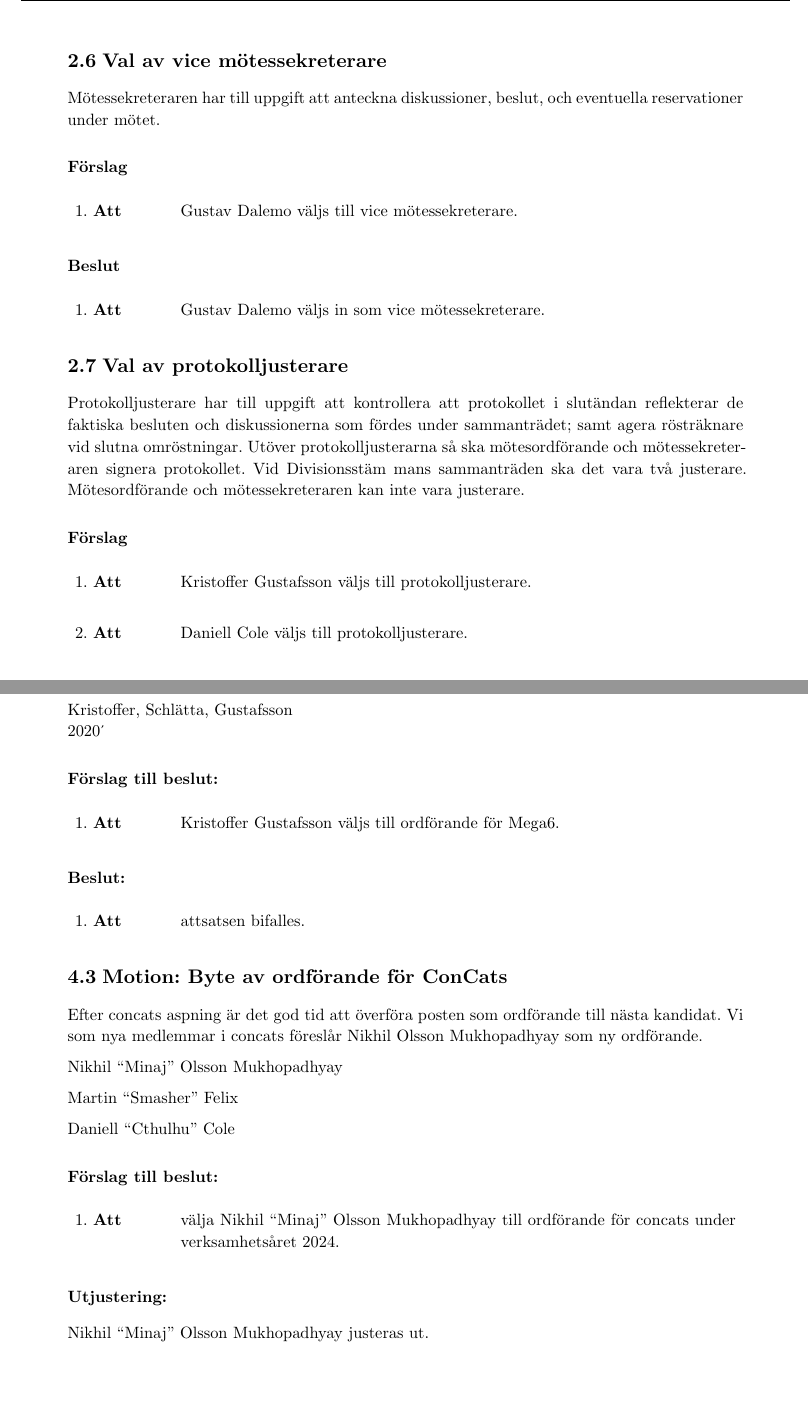
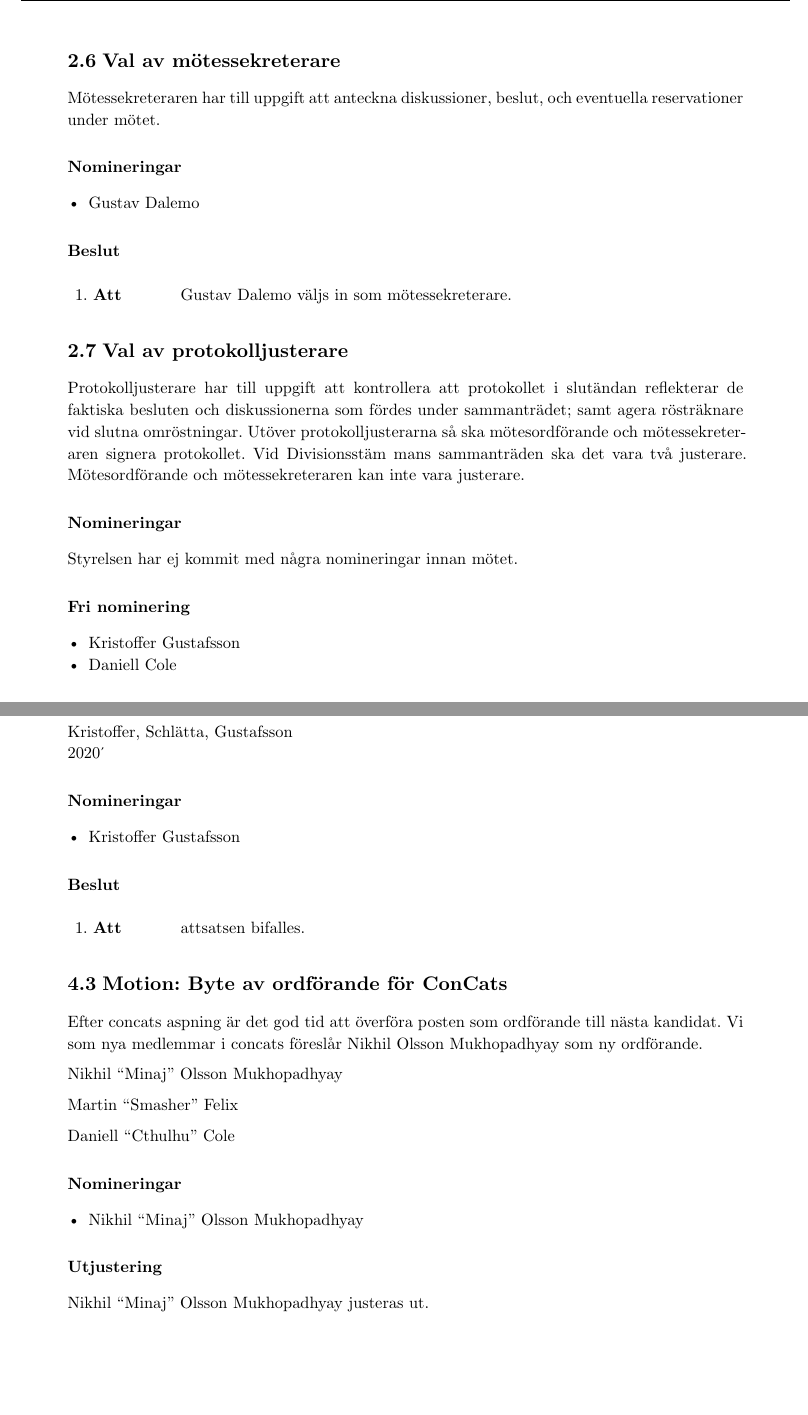
Before and after one commit to Datavetenskapsdivisionen/dokument, a Typst document (Protokoll/Divisionsstämman/2024/2024-03-26.typ): two parts of pages 5 and 16 of 22, joined at a grey line, cut so that both start at the same text, the shorter picture padded with empty space. Compiled offline with Typst 0.15.

Commit message:
Fix next one.

```diff
--- a/Protokoll/Divisionsstämman/2024/2024-03-26.typ
+++ b/Protokoll/Divisionsstämman/2024/2024-03-26.typ
@@ -93,12 +93,9 @@ punkten.
 
 == Val av mötesordförande
 Mötesordförande har till uppgift att leda Divisionsstämmans sammankomst. Hen ansvarar för att mötesformalia sköts.
-=== Förslag
-#attSatser(
-  [
-    Samuel Hammersberg väljs till mötesordförande.
-  ]
-)
+=== Nomineringar
+- Samuel Hammersberg
+
 === Beslut
 #attSatser(
   [ Samuel Hammersberg väljs in som mötesordförande. ]
@@ -106,12 +103,9 @@ Mötesordförande har till uppgift att leda Divisionsstämmans sammankomst. Hen
 
 == Val av vice mötesordförande
 Vice mötesordförande hjälper mötesordförande med att hålla talarlistan, och att alla får komma till tals.
-=== Förslag
-#attSatser(
-  [
-    Tim Persson väljs till vice mötesordförande.
-  ]
-)
+=== Nomineringar
+- Tim Persson
+
 === Beslut
 #attSatser(
   [ Tim Persson väljs in som vice mötesordförande. ]
@@ -119,18 +113,14 @@ Vice mötesordförande hjälper mötesordförande med att hålla talarlistan, oc
 
 #pagebreak()
 
-== Val av vice mötessekreterare
+== Val av mötessekreterare
 Mötessekreteraren har till uppgift att anteckna diskussioner, beslut, och eventuella reservationer under mötet.
 
-=== Förslag
-#attSatser(
-  [
-    Gustav Dalemo väljs till vice mötessekreterare.
-  ]
-)
+=== Nomineringar
+- Gustav Dalemo
 === Beslut
 #attSatser(
-  [ Gustav Dalemo väljs in som vice mötessekreterare. ]
+  [ Gustav Dalemo väljs in som mötessekreterare. ]
 )
 
 == Val av protokolljusterare
@@ -138,15 +128,13 @@ Protokolljusterare har till uppgift att kontrollera att protokollet i slutändan
 och diskussionerna som fördes under sammanträdet; samt agera rösträknare vid slutna omröstningar. Utöver
 protokolljusterarna så ska mötesordförande och mötessekreteraren signera protokollet. Vid Divisionsstäm mans sammanträden ska det vara två justerare. Mötesordförande och mötessekreteraren kan inte vara
 justerare.
-=== Förslag
-#attSatser(
-  [
-    Kristoffer Gustafsson väljs till protokolljusterare.
-  ],
-  [
-    Daniell Cole väljs till protokolljusterare.
-  ]
-)
+
+=== Nomineringar
+Styrelsen har ej kommit med några nomineringar innan mötet.
+
+=== Fri nominering
+- Kristoffer Gustafsson
+- Daniell Cole
 === Beslut
 #attSatser(
   [
@@ -359,3 +347,4 @@ Detta är något som tidigare har saknats och något vi märkt av att andra för
     på ett styrelsemöte istället för att kunna bearbeta det],
 )
 
+== Motion: Inval av ordförande till Mega6
@@ -365,10 +353,10 @@ Mega6 är nu fler än någonsin, men utan ordförande. Detta behöver åtgärdas
 Kristoffer, Schlätta, Gustafsson #linebreak()
 2020'
 
-=== Förslag till beslut:
-#attSatser([Kristoffer Gustafsson väljs till ordförande för Mega6.])
+=== Nomineringar
+- Kristoffer Gustafsson
 
-=== Beslut:
+=== Beslut
 #attSatser([attsatsen bifalles.])
 
 == Motion: Byte av ordförande för ConCats
@@ -380,19 +368,20 @@ Martin "Smasher" Felix
 
 Daniell "Cthulhu" Cole
 
-=== Förslag till beslut:
-#attSatser([välja Nikhil "Minaj" Olsson Mukhopadhyay till ordförande för concats under verksamhetsåret 2024.])
+=== Nomineringar
+- Nikhil "Minaj" Olsson Mukhopadhyay
 
-=== Utjustering:
+=== Utjustering
 Nikhil "Minaj" Olsson Mukhopadhyay justeras ut.
 
-=== Beslut:
+#pagebreak()
+=== Beslut
 #attSatser([Nikhil "Minaj" Olsson Mukhopadhyay till ordförande för DVRK’24.])
 
-=== Injustering:
+=== Injustering
 Nikhil "Minaj" Olsson Mukhopadhyay justeras in.
 
-== Motion: Byte av ordförande för DVRK’24:
+== Motion: Byte av ordförande för DVRK’24
 På grund av personliga omständigheter har den nuvarande ordföranden för DVRK’24 varit inaktiv. Vi i kommittén föreslår därför ett byte av ordförande till Ida “iceByte” Vranvuk.
 
 Ida “iceByte” Vranvuk
@@ -409,7 +398,6 @@ DVRK’24
 
 En ändringsyrkan kom in och vi röstade igenom att ha med punkten
 att missförtroende förklara nuvarande DVRK.
-=== Förslag till beslut:
+=== Förslag till beslut
 #attSatser([välja Ida “iceByte” Vranvuk till ordförande för DVRK under verksamhetsåret 2024.])
 
-=== Ändrings yrkan från Albin Otterhäll:
@@ -420,33 +409,32 @@ DVRK bli missförtroendeförklarad.
 #attSatser([lägga till en attsats att missförtroendeförklara nuvarande DVRK som första attsats.])
 
-=== Beslut:
+=== Beslut
 #attSatser(
   [attsatsen bifalles]
 )
 
-=== Utjustering:
+=== Utjustering
 Ida “iceByte” Vranvuk justeras ut.
 
-=== Förslag till beslut:
+=== Förslag till beslut
 #attSatser(
   [missförtroendeförklara nuvarande DVRK],
   [välja Ida “iceByte” Vranvuk till ordförande för DVRK under verksamhetsåret 2024.]
 )
 
 
-=== Beslut:
+=== Beslut
 #attSatser(
   [attsatsen bifalles],
   [attsatsen bifalles],
 )
 
-=== Injustering:
+=== Injustering
 Ida “iceByte” Vranvuk justeras in.
 
 #pagebreak()
-== Motion: Byte av ordförande för Femme++:
+== Motion: Byte av ordförande för Femme++
 Sittande Femme++ känner att det är dags för en ny ordförande och nominerar Daniell Cole.
 
 Josefin Kokkinakis, Alva Johansson, Moa Ahlberg och Natalie Stein
 
-=== Utjustering:
@@ -453,6 +445,4 @@ Josefin Kokkinakis, Alva Johansson, Moa Ahlberg och Natalie Stein
 Daniell Cole justeras ut.
 
-=== Förslag till beslut:
-#attSatser([välja Daniell Cole som ordförande för femme++ under verksamhetsåret 2024.])
-=== Beslut:
+=== Beslut
 #attSatser(
@@ -461,2 +450,3 @@ Daniell Cole justeras ut.
 )
 
+=== Injustering
```
Also changed, not shown: Protokoll/Divisionsstämman/2024/2024-03-26.typ (22 more changed lines).
